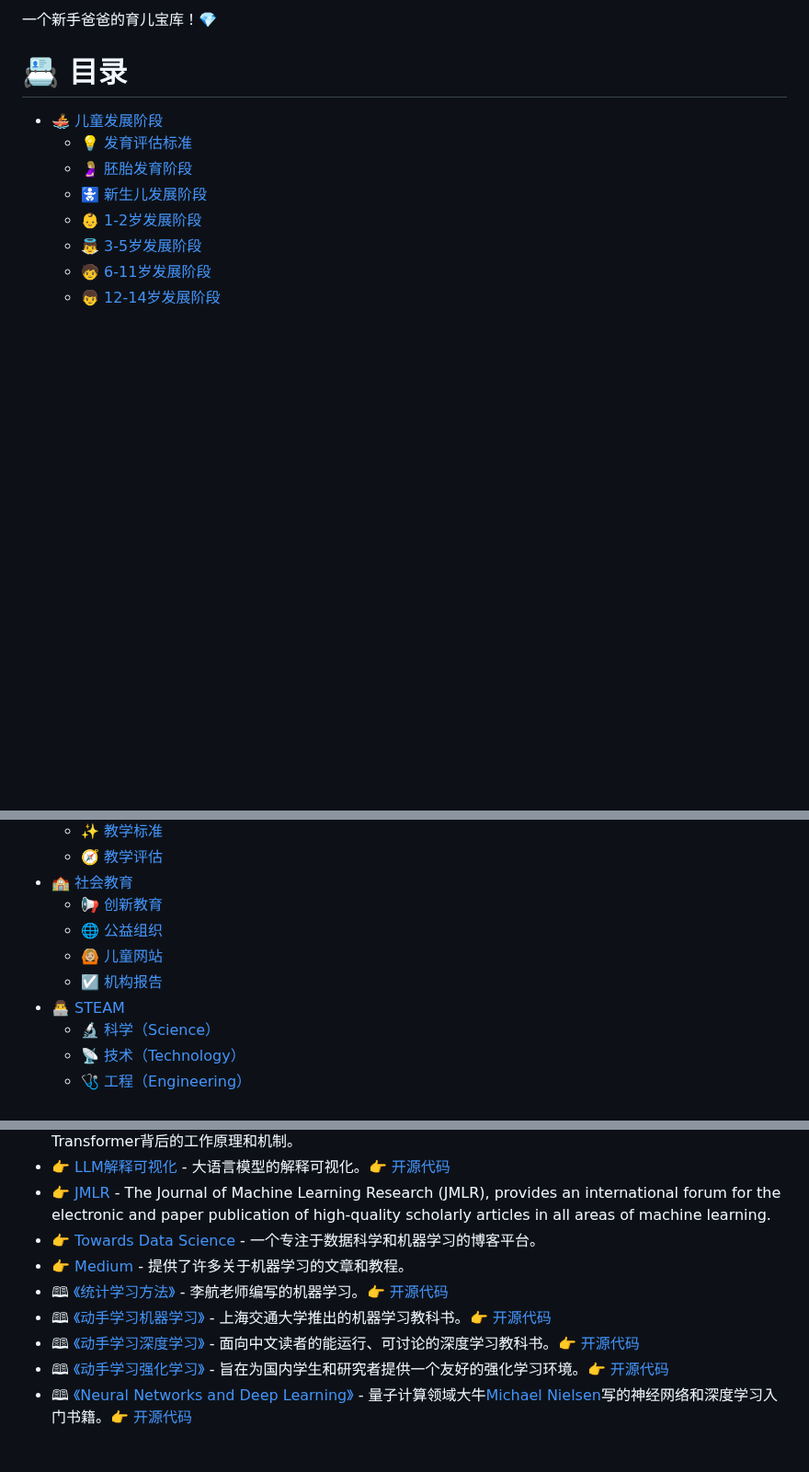
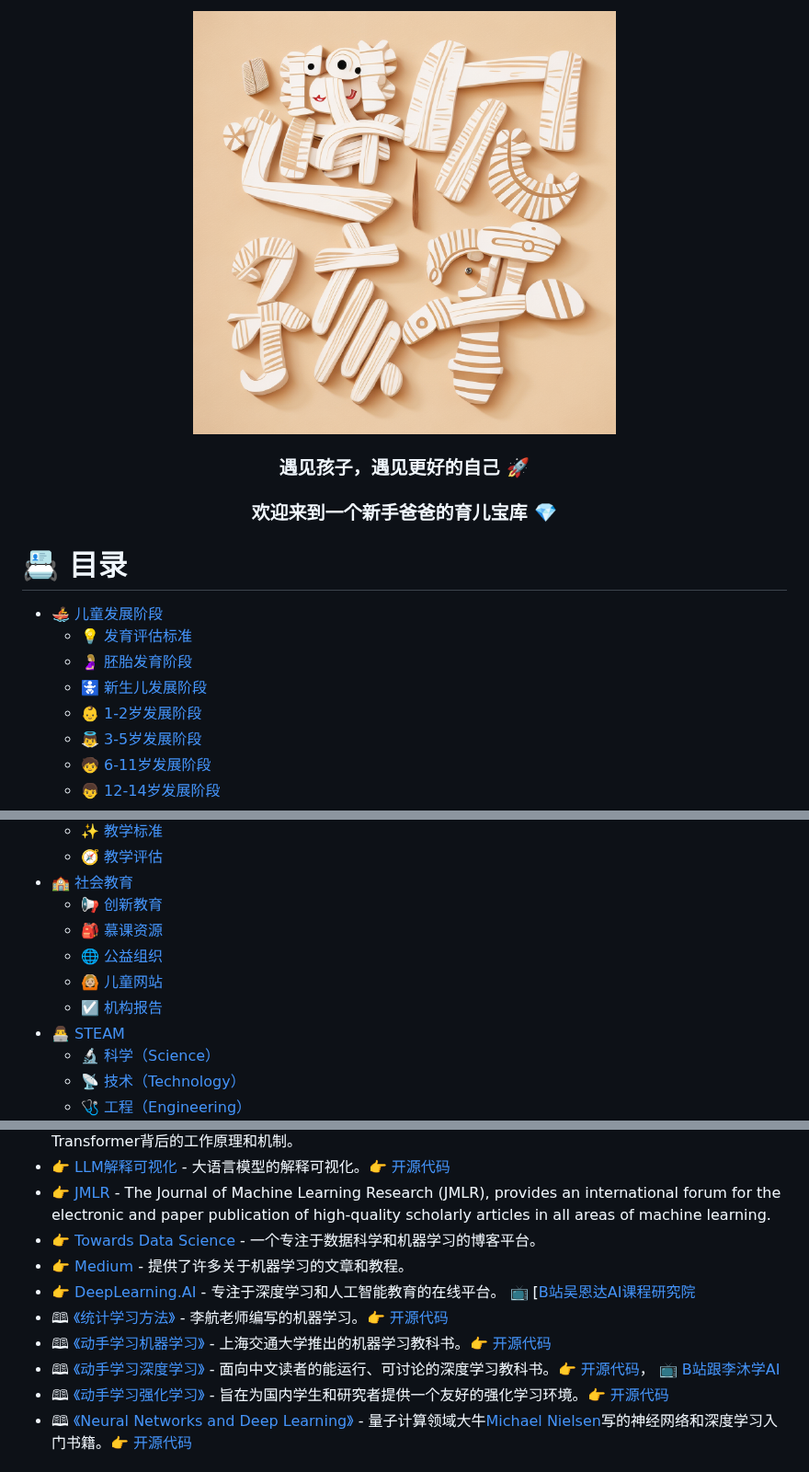
Before and after one commit to handsondad/hands-on-dad, a Markdown page: README.md, 3 parts joined by grey strips. Shown at 92% size. GitHub-like rendering; pictures changed too: images/遇见孩子.png (added); blank space fills up the shorter version.

```diff
--- a/README.md
+++ b/README.md
@@ -2,5 +2,10 @@
 
-一个新手爸爸的育儿宝库！💎
+![遇见孩子](./images/遇见孩子.png)
+
+<h3>遇见孩子，遇见更好的自己 🚀</h3>
+<h3>欢迎来到一个新手爸爸的育儿宝库 💎</h3>
+
+</div>
 
 # 📇 目录
 
@@ -25,5 +30,6 @@
   - 🧭 [教学评估](#-教学评估)
 - 🏫 [社会教育](#-社会教育)
   - 📢 [创新教育](#-创新教育)
+  - 🎒 [慕课资源](#-慕课资源)
   - 🌐 [公益组织](#-公益组织)
   - 🙆🏼 [儿童网站](#-儿童网站)
@@ -778,9 +786,10 @@ STEAM是指由科学（Science）、技术（Technology）、工程（Engineerin
 - 👉 [JMLR](https://www.jmlr.org/) - The Journal of Machine Learning Research (JMLR), provides an international forum for the electronic and paper publication of high-quality scholarly articles in all areas of machine learning.
 - 👉 [Towards Data Science](https://towardsdatascience.com/) - 一个专注于数据科学和机器学习的博客平台。
 - 👉 [Medium](https://medium.com/) - 提供了许多关于机器学习的文章和教程。
+- 👉 [DeepLearning.AI](https://www.deeplearning.ai/) - 专注于深度学习和人工智能教育的在线平台。 📺️ [[B站吴恩达AI课程研究院](https://space.bilibili.com/96499511)
 - 🕮 [《统计学习方法》](https://weread.qq.com/web/reader/c0032560813ab6c02g010482) - 李航老师编写的机器学习。👉 [开源代码](https://github.com/fengdu78/lihang-code)
 - 🕮 [《动手学习机器学习》](https://hml.boyuai.com/) - 上海交通大学推出的机器学习教科书。👉 [开源代码](https://github.com/d2l-ai/d2l-zh)
-- 🕮 [《动手学习深度学习》](https://zh.d2l.ai/) - 面向中文读者的能运行、可讨论的深度学习教科书。👉 [开源代码](https://github.com/d2l-ai/d2l-zh)
+- 🕮 [《动手学习深度学习》](https://zh.d2l.ai/) - 面向中文读者的能运行、可讨论的深度学习教科书。👉 [开源代码](https://github.com/d2l-ai/d2l-zh)， 📺️ [B站跟李沐学AI](https://space.bilibili.com/1567748478/)
 - 🕮 [《动手学习强化学习》](https://hrl.boyuai.com/) - 旨在为国内学生和研究者提供一个友好的强化学习环境。👉 [开源代码](https://github.com/boyu-ai/Hands-on-RL)
 - 🕮 [《Neural Networks and Deep Learning》](http://neuralnetworksanddeeplearning.com/) - 量子计算领域大牛[Michael Nielsen](https://michaelnielsen.org/)写的神经网络和深度学习入门书籍。👉 [开源代码](https://github.com/mnielsen/neural-networks-and-deep-learning)
 
```
Also changed, not shown: other parts of README.md (+5 -3 lines).
